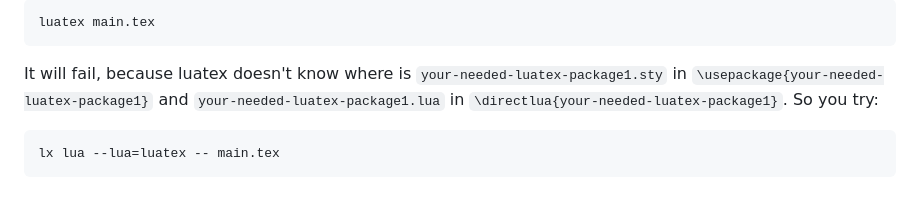
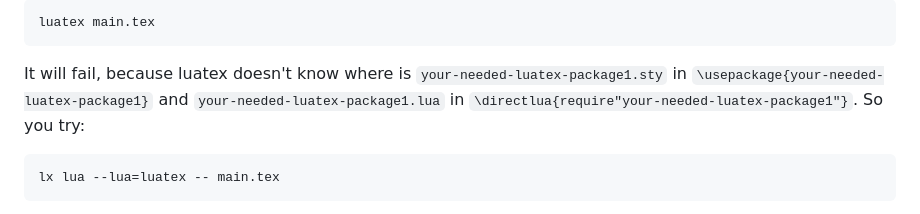
Before and after one commit to ustctug/texrocks, a Markdown page: README.md, the part around the change. GitHub-like rendering.

Commit message:
:pencil2: Fix typo about \directlua{}

````diff
--- a/README.md
+++ b/README.md
@@ -60,7 +60,7 @@ luatex main.tex
 
 It will fail, because luatex doesn't know where is
 `your-needed-luatex-package1.sty` in `\usepackage{your-needed-luatex-package1}`
-and `your-needed-luatex-package1.lua` in `\directlua{your-needed-luatex-package1}`.
+and `your-needed-luatex-package1.lua` in `\directlua{require"your-needed-luatex-package1"}`.
 So you try:
 
 ```sh
````
